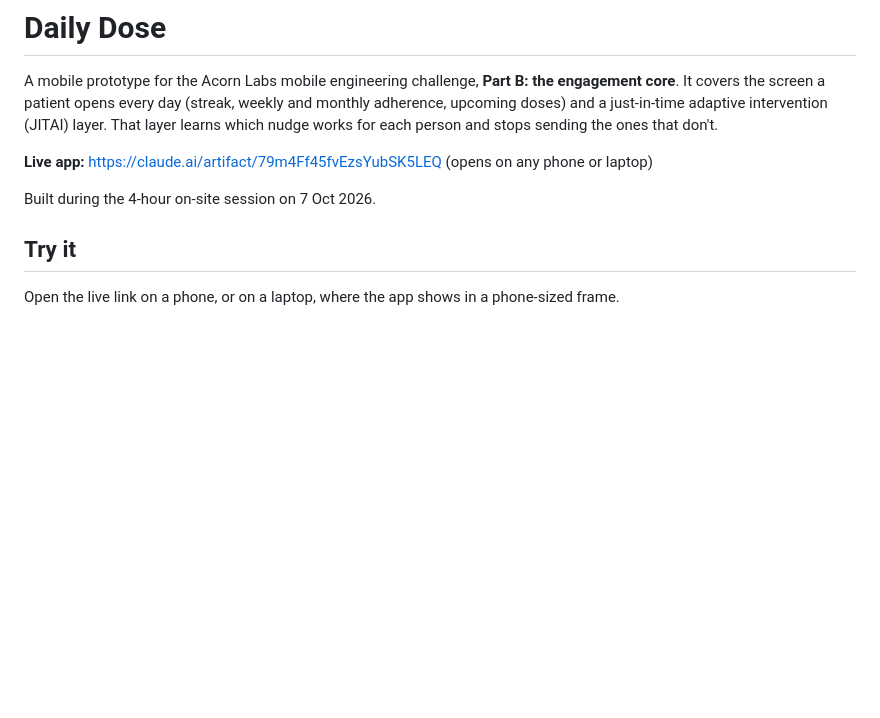
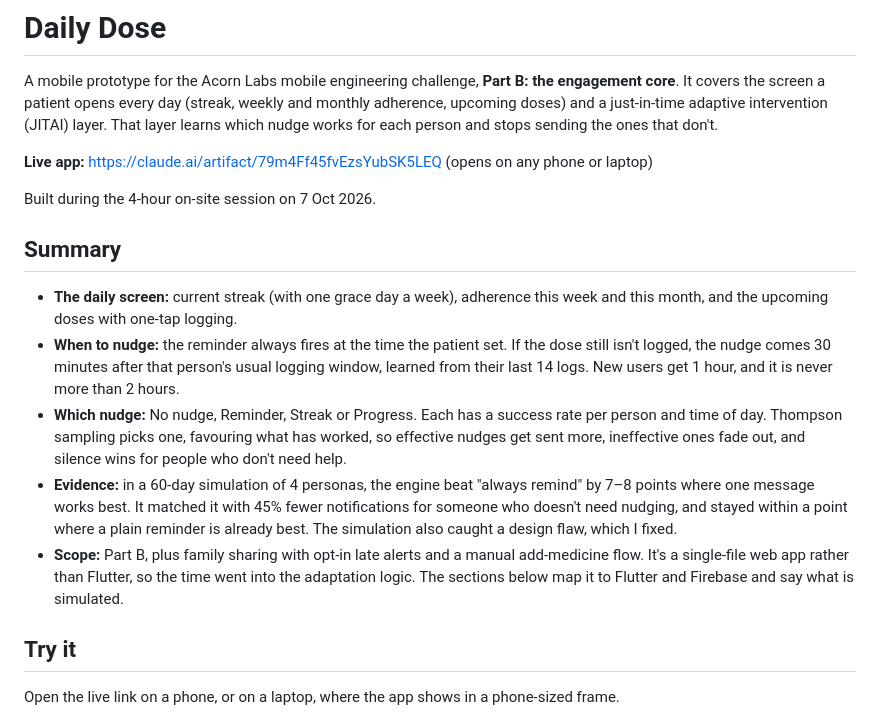
Before and after one commit to zerethkit/Acorn-Labs-, a Markdown page: README.md, the part around the change. Rendered like a GitHub page; blank space fills up the shorter version.

Commit message:
Add a short summary at the top of the README
Co-Authored-By: Claude Opus 5.5 <noreply@anthropic.com>
Claude-Session: https://claude.ai/code/session_01V5d45PS8LTiFM8FPyvy2YX

```diff
--- a/README.md
+++ b/README.md
@@ -5,6 +5,14 @@ A mobile prototype for the Acorn Labs mobile engineering challenge, **Part B: th
 **Live app:** https://claude.ai/artifact/79m4Ff45fvEzsYubSK5LEQ (opens on any phone or laptop)
 
 Built during the 4-hour on-site session on 7 Oct 2026.
+
+## Summary
+
+- **The daily screen:** current streak (with one grace day a week), adherence this week and this month, and the upcoming doses with one-tap logging.
+- **When to nudge:** the reminder always fires at the time the patient set. If the dose still isn't logged, the nudge comes 30 minutes after that person's usual logging window, learned from their last 14 logs. New users get 1 hour, and it is never more than 2 hours.
+- **Which nudge:** No nudge, Reminder, Streak or Progress. Each has a success rate per person and time of day. Thompson sampling picks one, favouring what has worked, so effective nudges get sent more, ineffective ones fade out, and silence wins for people who don't need help.
+- **Evidence:** in a 60-day simulation of 4 personas, the engine beat "always remind" by 7–8 points where one message works best. It matched it with 45% fewer notifications for someone who doesn't need nudging, and stayed within a point where a plain reminder is already best. The simulation also caught a design flaw, which I fixed.
+- **Scope:** Part B, plus family sharing with opt-in late alerts and a manual add-medicine flow. It's a single-file web app rather than Flutter, so the time went into the adaptation logic. The sections below map it to Flutter and Firebase and say what is simulated.
 
 ## Try it
 
```
